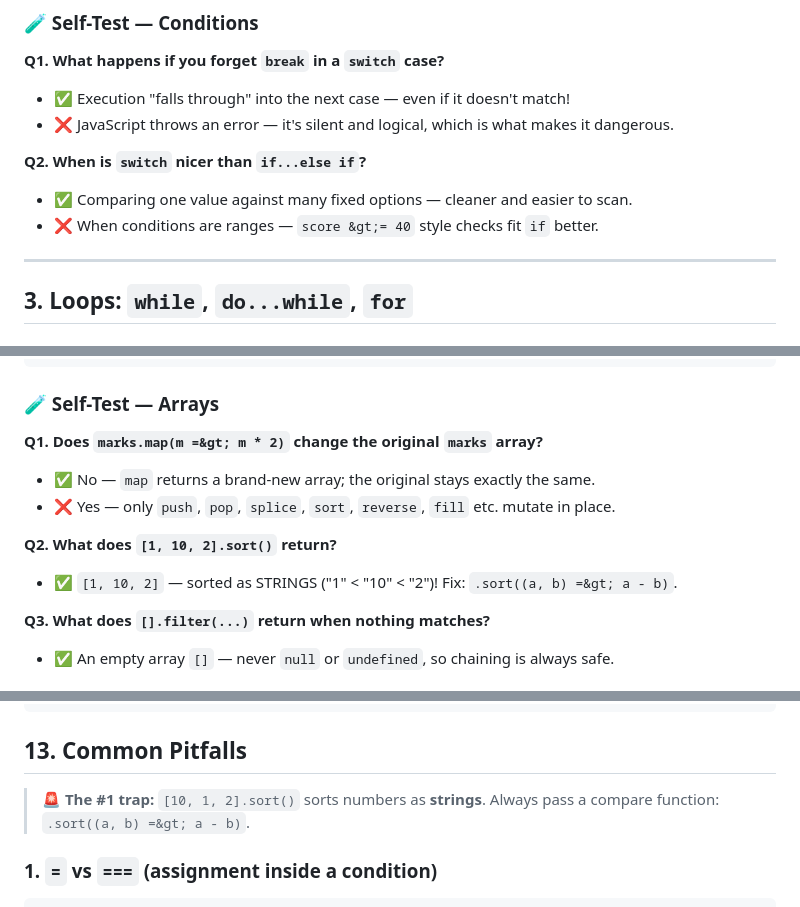
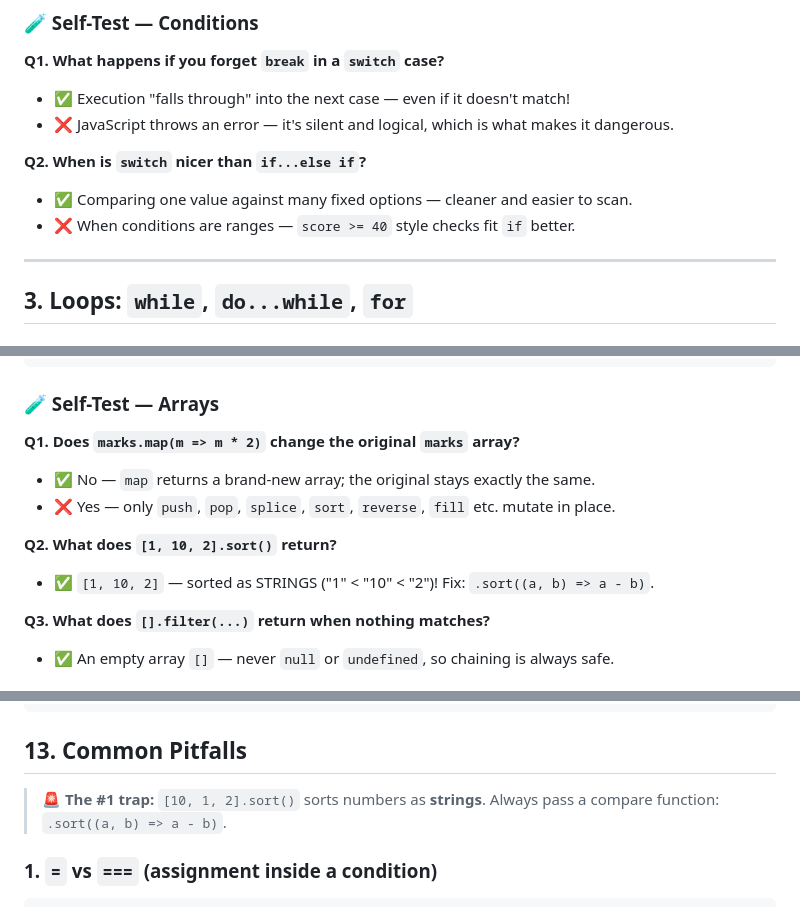
Before and after one commit to Rohithr1008/javascript-essentials, a Markdown page: Javascript_essentials_part1_with_examples.md, 3 parts joined by grey strips. Drawn GitHub-style.

Commit message:
Polish Markdown format: decode stray HTML entities, trim trailing whitespace, fix Section 15 TOC anchor

```diff
--- a/Javascript_essentials_part1_with_examples.md
+++ b/Javascript_essentials_part1_with_examples.md
@@ -399,7 +399,7 @@ if (booking.seatsAvailable) {
 **Q2. When is `switch` nicer than `if...else if`?**
 
 - ✅ Comparing one value against many fixed options — cleaner and easier to scan.
-- ❌ When conditions are ranges — `score &gt;= 40` style checks fit `if` better.
+- ❌ When conditions are ranges — `score >= 40` style checks fit `if` better.
 
 ---
 
@@ -2117,14 +2117,14 @@ console.log(`Most ordered: ${mostOrdered[0]} (${mostOrdered[1]} units)`);
 
 ### 🧪 Self-Test — Arrays
 
-**Q1. Does `marks.map(m =&gt; m * 2)` change the original `marks` array?**
+**Q1. Does `marks.map(m => m * 2)` change the original `marks` array?**
 
 - ✅ No — `map` returns a brand-new array; the original stays exactly the same.
 - ❌ Yes — only `push`, `pop`, `splice`, `sort`, `reverse`, `fill` etc. mutate in place.
 
 **Q2. What does `[1, 10, 2].sort()` return?**
 
-- ✅ `[1, 10, 2]` — sorted as STRINGS ("1" &lt; "10" &lt; "2")! Fix: `.sort((a, b) =&gt; a - b)`.
+- ✅ `[1, 10, 2]` — sorted as STRINGS ("1" < "10" < "2")! Fix: `.sort((a, b) => a - b)`.
 
 **Q3. What does `[].filter(...)` return when nothing matches?**
 
@@ -3116,7 +3116,7 @@ console.log(merged);                        // {"theme":"dark","fontSize":16,"la
 
 ## 13. Common Pitfalls
 
-> 🚨 **The #1 trap:** `[10, 1, 2].sort()` sorts numbers as **strings**. Always pass a compare function: `.sort((a, b) =&gt; a - b)`.
+> 🚨 **The #1 trap:** `[10, 1, 2].sort()` sorts numbers as **strings**. Always pass a compare function: `.sort((a, b) => a - b)`.
 
 ### 1. `=` vs `===` (assignment inside a condition)
 
```
Also changed, not shown: other parts of Javascript_essentials_part1_with_examples.md (+1 -1 lines), Javascript_essentials_part1_interactive.md (+1 -1 lines).
